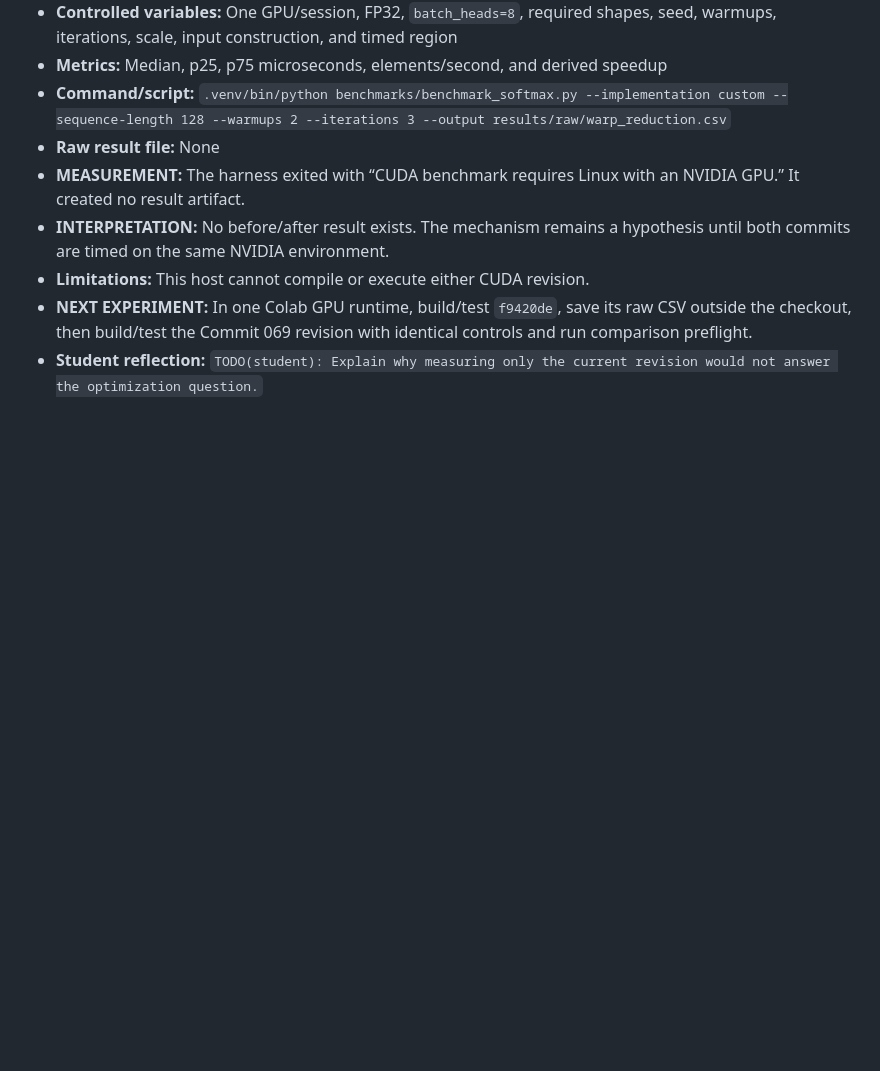
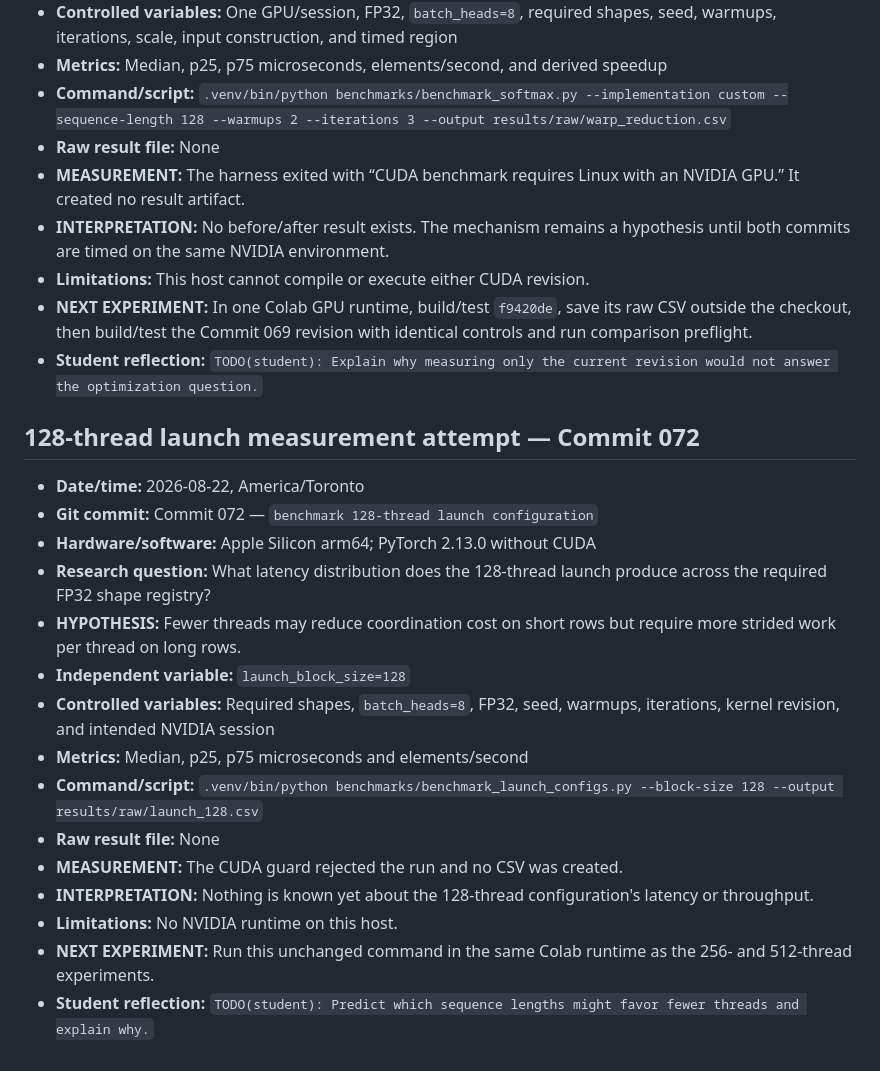
Before and after one commit to Arwin-K/cuda-attention-softmax, a Markdown page: docs/experiment_log.md, the part around the change. GitHub-like rendering; blank space fills up the shorter version.

Commit message:
benchmark 128-thread launch configuration

```diff
--- a/docs/experiment_log.md
+++ b/docs/experiment_log.md
@@ -413,3 +413,28 @@ No performance or profiling experiment has been recorded yet.
   identical controls and run comparison preflight.
 - **Student reflection:** `TODO(student): Explain why measuring only the current
   revision would not answer the optimization question.`
+
+## 128-thread launch measurement attempt — Commit 072
+
+- **Date/time:** 2026-08-22, America/Toronto
+- **Git commit:** Commit 072 — `benchmark 128-thread launch configuration`
+- **Hardware/software:** Apple Silicon arm64; PyTorch 2.13.0 without CUDA
+- **Research question:** What latency distribution does the 128-thread launch
+  produce across the required FP32 shape registry?
+- **HYPOTHESIS:** Fewer threads may reduce coordination cost on short rows but
+  require more strided work per thread on long rows.
+- **Independent variable:** `launch_block_size=128`
+- **Controlled variables:** Required shapes, `batch_heads=8`, FP32, seed,
+  warmups, iterations, kernel revision, and intended NVIDIA session
+- **Metrics:** Median, p25, p75 microseconds and elements/second
+- **Command/script:** `.venv/bin/python benchmarks/benchmark_launch_configs.py
+  --block-size 128 --output results/raw/launch_128.csv`
+- **Raw result file:** None
+- **MEASUREMENT:** The CUDA guard rejected the run and no CSV was created.
+- **INTERPRETATION:** Nothing is known yet about the 128-thread configuration's
+  latency or throughput.
+- **Limitations:** No NVIDIA runtime on this host.
+- **NEXT EXPERIMENT:** Run this unchanged command in the same Colab runtime as
+  the 256- and 512-thread experiments.
+- **Student reflection:** `TODO(student): Predict which sequence lengths might
+  favor fewer threads and explain why.`
```
Also changed, not shown: WEBSITE_JOURNAL.md (+1 -1 lines).
